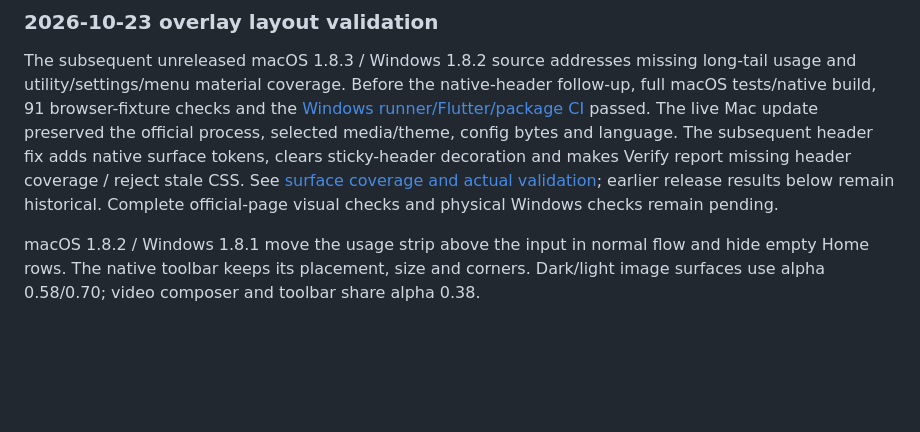
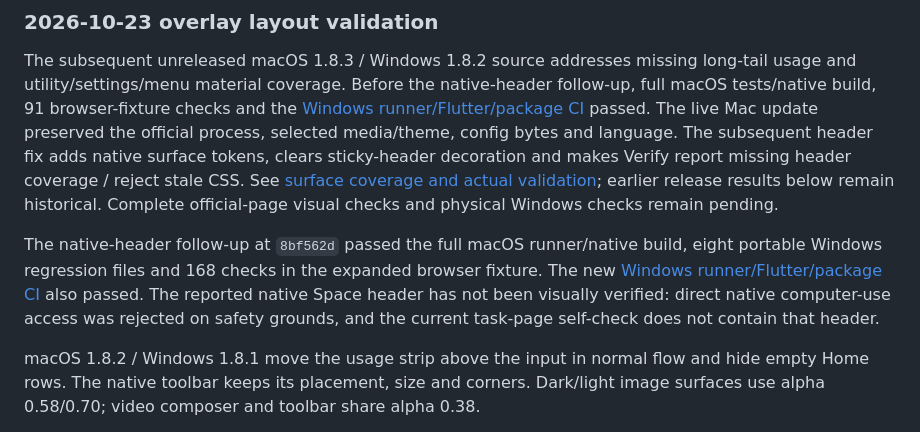
Before and after one commit to timmyc07/Xskin, a Markdown page: docs/platforms.md, the part around the change. Drawn GitHub-style; blank space fills up the shorter version.

```diff
--- a/docs/platforms.md
+++ b/docs/platforms.md
@@ -74,6 +74,9 @@ Windows 新任务的记录文件尚未创建时会暂时监听其确切 UUID 的
 
 The subsequent unreleased macOS 1.8.3 / Windows 1.8.2 source addresses missing long-tail usage and utility/settings/menu material coverage. Before the native-header follow-up, full macOS tests/native build, 91 browser-fixture checks and the [Windows runner/Flutter/package CI](https://github.com/timmyc07/Xskin/actions/runs/39829869364) passed. The live Mac update preserved the official process, selected media/theme, config bytes and language. The subsequent header fix adds native surface tokens, clears sticky-header decoration and makes Verify report missing header coverage / reject stale CSS. See [surface coverage and actual validation](surface-materials.md); earlier release results below remain historical. Complete official-page visual checks and physical Windows checks remain pending.
 
+The native-header follow-up at `8bf562d` passed the full macOS runner/native build, eight portable Windows regression files and 168 checks in the expanded browser fixture. The new [Windows runner/Flutter/package CI](https://github.com/timmyc07/Xskin/actions/runs/39835142751) also passed. The reported native Space header has not been visually verified: direct native computer-use access was rejected on safety grounds, and the current task-page self-check does not contain that header.
+
+
 macOS 1.8.2 / Windows 1.8.1 move the usage strip above the input in normal flow and hide empty Home rows. The native toolbar keeps its placement, size and corners. Dark/light image surfaces use alpha 0.58/0.70; video composer and toolbar share alpha 0.38.
 
 - An independent browser fixture using the actual CSS/overlay passed at 320, 600 and 1280 px: no horizontal overflow, no overlap, 8 px separation from the input and native footer, and working toolbar clicks. Home, light and video material checks passed. Fixture screenshots contain only sample data, not private chats.
```
Also changed, not shown: docs/surface-materials.md (+1 -0 lines).
